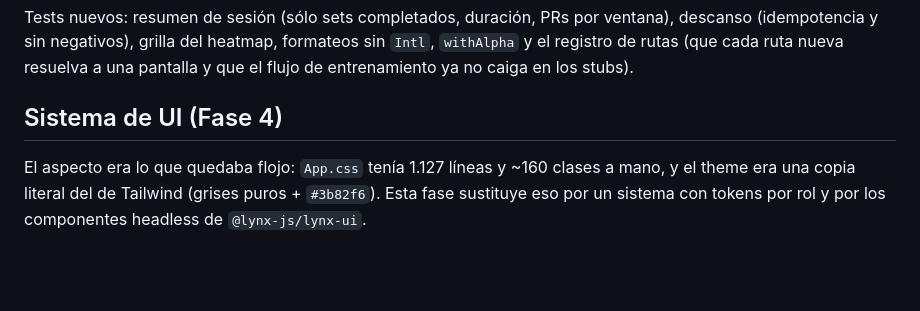
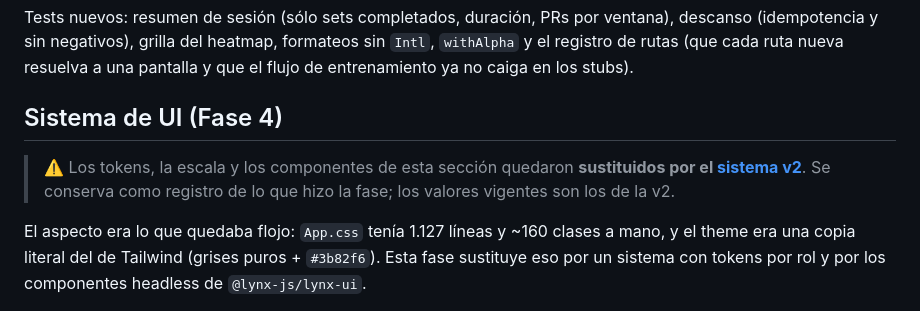
Before and after one commit to PabloJustDevelops/strain-repo, a Markdown page: lynx/README.md, the part around one of its changes. GitHub-like rendering; blank space fills up the shorter version.

```diff
--- a/lynx/README.md
+++ b/lynx/README.md
@@ -167,6 +169,10 @@ que el flujo de entrenamiento ya no caiga en los stubs).
 
 
 ## Sistema de UI (Fase 4)
+
+> ⚠️ Los tokens, la escala y los componentes de esta sección quedaron
+> **sustituidos por el [sistema v2](#sistema-de-ui-v2--parte-a)**. Se conserva como
+> registro de lo que hizo la fase; los valores vigentes son los de la v2.
 
 El aspecto era lo que quedaba flojo: `App.css` tenía 1.127 líneas y ~160 clases a
 mano, y el theme era una copia literal del de Tailwind (grises puros + `#3b82f6`).
```
Also changed, not shown: other parts of lynx/README.md (+105 -3 lines).
